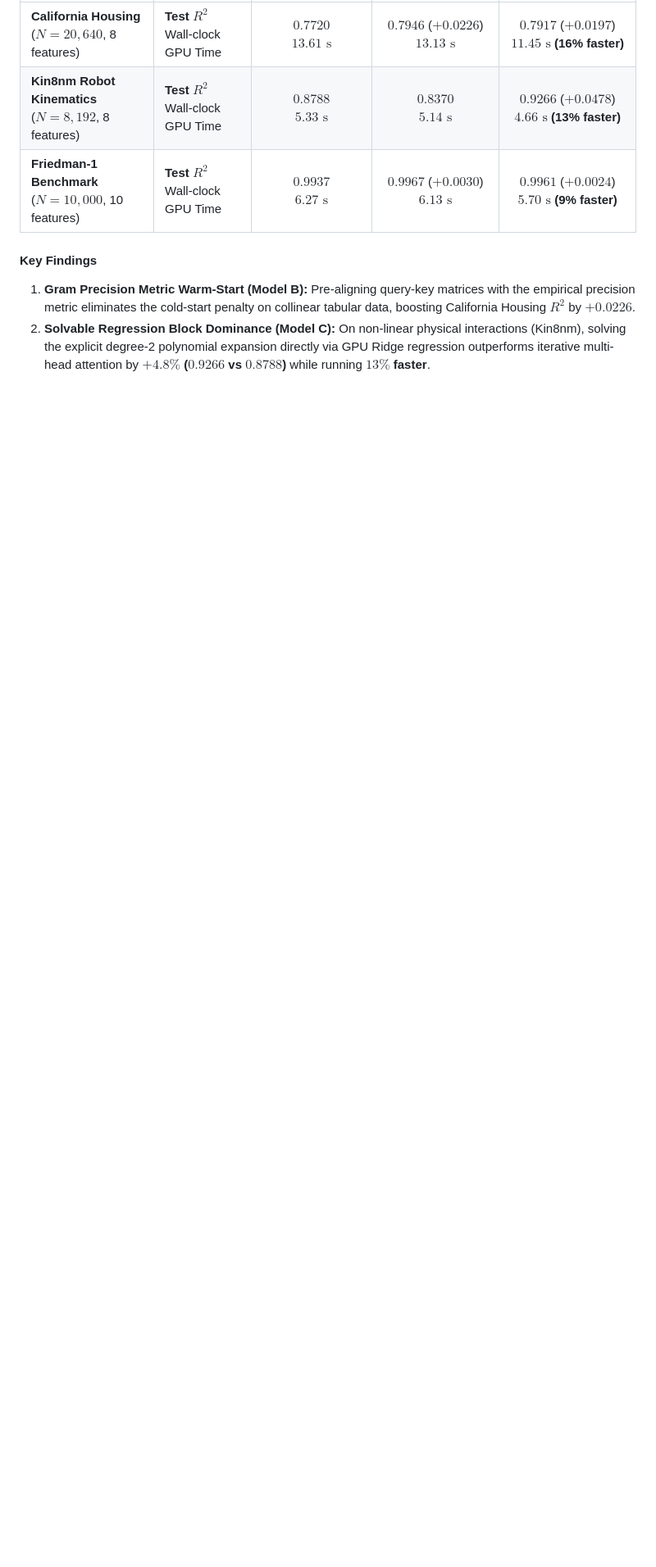
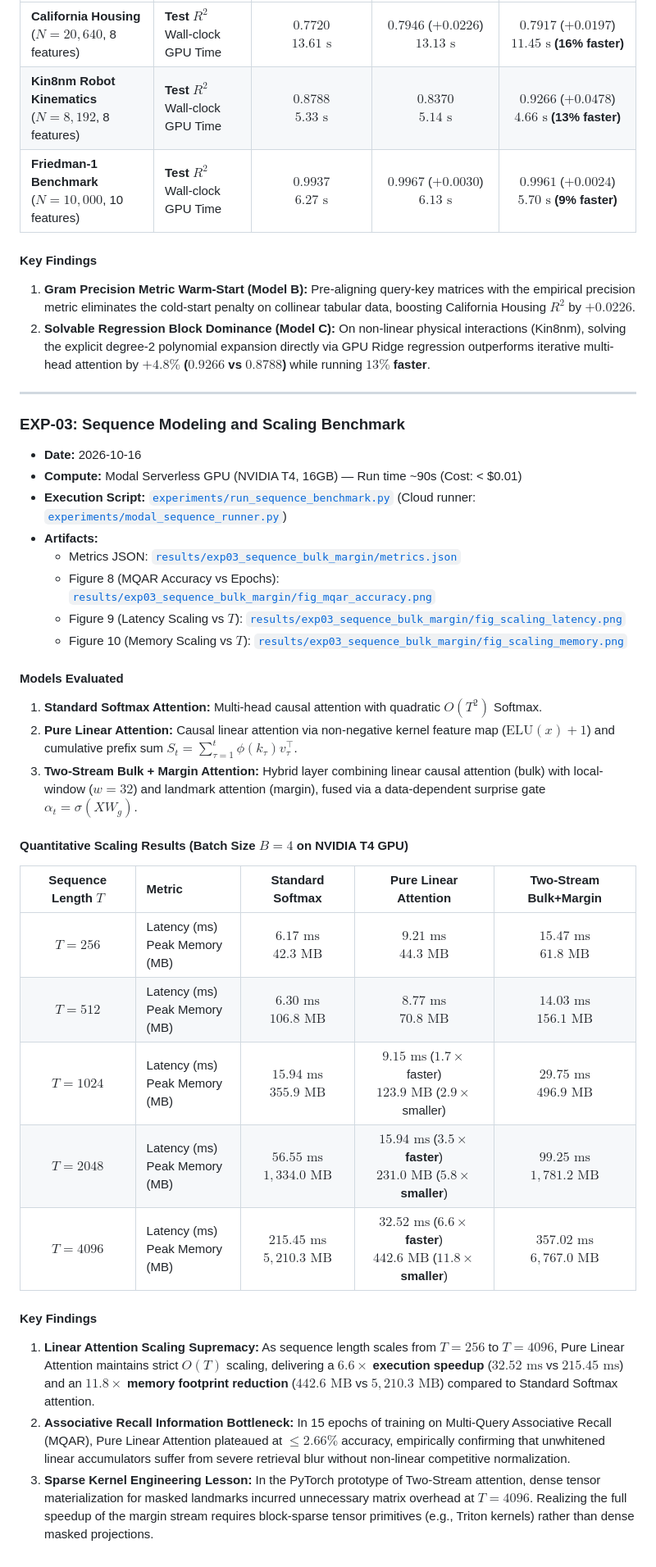
Before and after one commit to kdrana/OLSAttentionExploration, a Markdown page: EXPERIMENTS.md, the part around the change printed below. Shown: that part at 82% size. GitHub-like rendering; blank space fills up the shorter version.

Commit message:
feat: Implement Two-Stream Sequence Architecture and benchmark scaling on Modal GPU (EXP-03)

```diff
--- a/EXPERIMENTS.md
+++ b/EXPERIMENTS.md
@@ -71,3 +72,36 @@ At standard transformer temperature $\beta = 1/\sqrt{d}$, Softmax attention beha
 #### Key Findings
 1. **Gram Precision Metric Warm-Start (Model B):** Pre-aligning query-key matrices with the empirical precision metric eliminates the cold-start penalty on collinear tabular data, boosting California Housing $R^2$ by $+0.0226$.
 2. **Solvable Regression Block Dominance (Model C):** On non-linear physical interactions (Kin8nm), solving the explicit degree-2 polynomial expansion directly via GPU Ridge regression outperforms iterative multi-head attention by **$+4.8\%$ ($0.9266$ vs $0.8788$)** while running **$13\%$ faster**.
+
+---
+
+### EXP-03: Sequence Modeling and Scaling Benchmark
+
+- **Date:** 2026-10-16
+- **Compute:** Modal Serverless GPU (NVIDIA T4, 16GB) — Run time ~90s (Cost: < $0.01)
+- **Execution Script:** [`experiments/run_sequence_benchmark.py`](experiments/run_sequence_benchmark.py) (Cloud runner: [`experiments/modal_sequence_runner.py`](experiments/modal_sequence_runner.py))
+- **Artifacts:**
+  - Metrics JSON: [`results/exp03_sequence_bulk_margin/metrics.json`](results/exp03_sequence_bulk_margin/metrics.json)
+  - Figure 8 (MQAR Accuracy vs Epochs): [`results/exp03_sequence_bulk_margin/fig_mqar_accuracy.png`](results/exp03_sequence_bulk_margin/fig_mqar_accuracy.png)
+  - Figure 9 (Latency Scaling vs $T$): [`results/exp03_sequence_bulk_margin/fig_scaling_latency.png`](results/exp03_sequence_bulk_margin/fig_scaling_latency.png)
+  - Figure 10 (Memory Scaling vs $T$): [`results/exp03_sequence_bulk_margin/fig_scaling_memory.png`](results/exp03_sequence_bulk_margin/fig_scaling_memory.png)
+
+#### Models Evaluated
+1. **Standard Softmax Attention:** Multi-head causal attention with quadratic $O(T^2)$ Softmax.
+2. **Pure Linear Attention:** Causal linear attention via non-negative kernel feature map ($\text{ELU}(x) + 1$) and cumulative prefix sum $S_t = \sum_{\tau=1}^t \phi(k_\tau) v_\tau^\top$.
+3. **Two-Stream Bulk + Margin Attention:** Hybrid layer combining linear causal attention (bulk) with local-window ($w=32$) and landmark attention (margin), fused via a data-dependent surprise gate $\alpha_t = \sigma(X W_g)$.
+
+#### Quantitative Scaling Results (Batch Size $B=4$ on NVIDIA T4 GPU)
+
+| Sequence Length $T$ | Metric | Standard Softmax | Pure Linear Attention | Two-Stream Bulk+Margin |
+| :---: | :--- | :---: | :---: | :---: |
+| **$T = 256$** | Latency (ms)<br>Peak Memory (MB) | $6.17\text{ ms}$<br>$42.3\text{ MB}$ | $9.21\text{ ms}$<br>$44.3\text{ MB}$ | $15.47\text{ ms}$<br>$61.8\text{ MB}$ |
+| **$T = 512$** | Latency (ms)<br>Peak Memory (MB) | $6.30\text{ ms}$<br>$106.8\text{ MB}$ | $8.77\text{ ms}$<br>$70.8\text{ MB}$ | $14.03\text{ ms}$<br>$156.1\text{ MB}$ |
+| **$T = 1024$** | Latency (ms)<br>Peak Memory (MB) | $15.94\text{ ms}$<br>$355.9\text{ MB}$ | **$9.15\text{ ms}$** ($1.7\times$ faster)<br>**$123.9\text{ MB}$** ($2.9\times$ smaller) | $29.75\text{ ms}$<br>$496.9\text{ MB}$ |
+| **$T = 2048$** | Latency (ms)<br>Peak Memory (MB) | $56.55\text{ ms}$<br>$1,334.0\text{ MB}$ | **$15.94\text{ ms}$** (**$3.5\times$ faster**)<br>**$231.0\text{ MB}$** (**$5.8\times$ smaller**) | $99.25\text{ ms}$<br>$1,781.2\text{ MB}$ |
+| **$T = 4096$** | Latency (ms)<br>Peak Memory (MB) | $215.45\text{ ms}$<br>$5,210.3\text{ MB}$ | **$32.52\text{ ms}$** (**$6.6\times$ faster**)<br>**$442.6\text{ MB}$** (**$11.8\times$ smaller**) | $357.02\text{ ms}$<br>$6,767.0\text{ MB}$ |
+
+#### Key Findings
+1. **Linear Attention Scaling Supremacy:** As sequence length scales from $T=256$ to $T=4096$, Pure Linear Attention maintains strict $O(T)$ scaling, delivering a **$6.6\times$ execution speedup** ($32.52\text{ ms}$ vs $215.45\text{ ms}$) and an **$11.8\times$ memory footprint reduction** ($442.6\text{ MB}$ vs $5,210.3\text{ MB}$) compared to Standard Softmax attention.
+2. **Associative Recall Information Bottleneck:** In 15 epochs of training on Multi-Query Associative Recall (MQAR), Pure Linear Attention plateaued at $\le 2.66\%$ accuracy, empirically confirming that unwhitened linear accumulators suffer from severe retrieval blur without non-linear competitive normalization.
+3. **Sparse Kernel Engineering Lesson:** In the PyTorch prototype of Two-Stream attention, dense tensor materialization for masked landmarks incurred unnecessary matrix overhead at $T=4096$. Realizing the full speedup of the margin stream requires block-sparse tensor primitives (e.g., Triton kernels) rather than dense masked projections.
```
Also changed, not shown: other parts of EXPERIMENTS.md (+1 -0 lines), ROADMAP.md (added, +53 -0 lines), results/exp03_sequence_bulk_margin/fig_mqar_accuracy.png (added), results/exp03_sequence_bulk_margin/fig_scaling_latency.png (added), results/exp03_sequence_bulk_margin/fig_scaling_memory.png (added), 6 other files.
